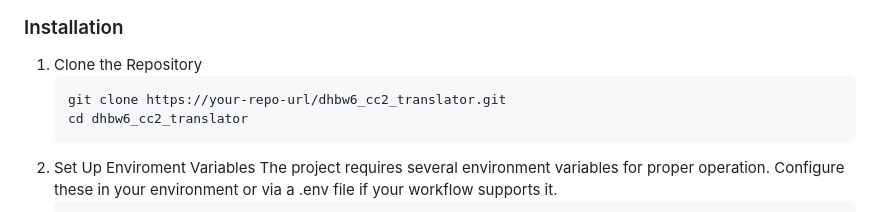
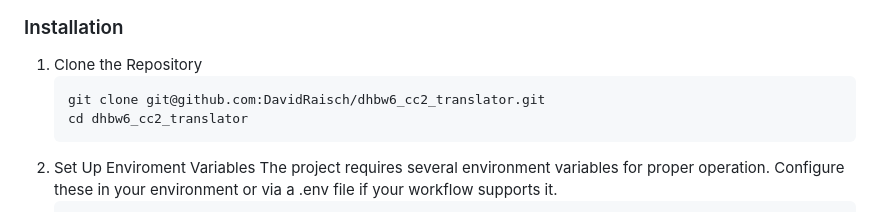
Before and after one commit to DavidRaisch/dhbw6_cc2_translator, a Markdown page: README.md, the part around the change. Drawn GitHub-style.

````diff
--- a/README.md
+++ b/README.md
@@ -52,7 +52,7 @@ DHBW6_CC2_TRANSLATOR/
 ### Installation
 1. Clone the Repository
    ```bash
-   git clone https://your-repo-url/dhbw6_cc2_translator.git
+   git clone git@github.com:DavidRaisch/dhbw6_cc2_translator.git
    cd dhbw6_cc2_translator
 2. Set Up Enviroment Variables
    The project requires several environment variables for proper operation. Configure these in your environment or via a .env file if your workflow supports it.
````
